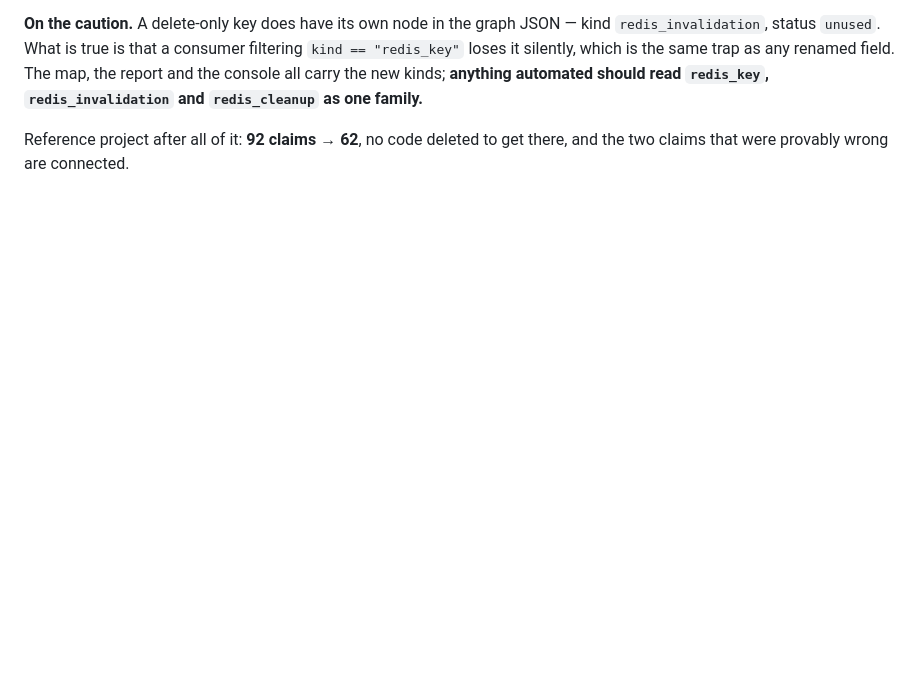
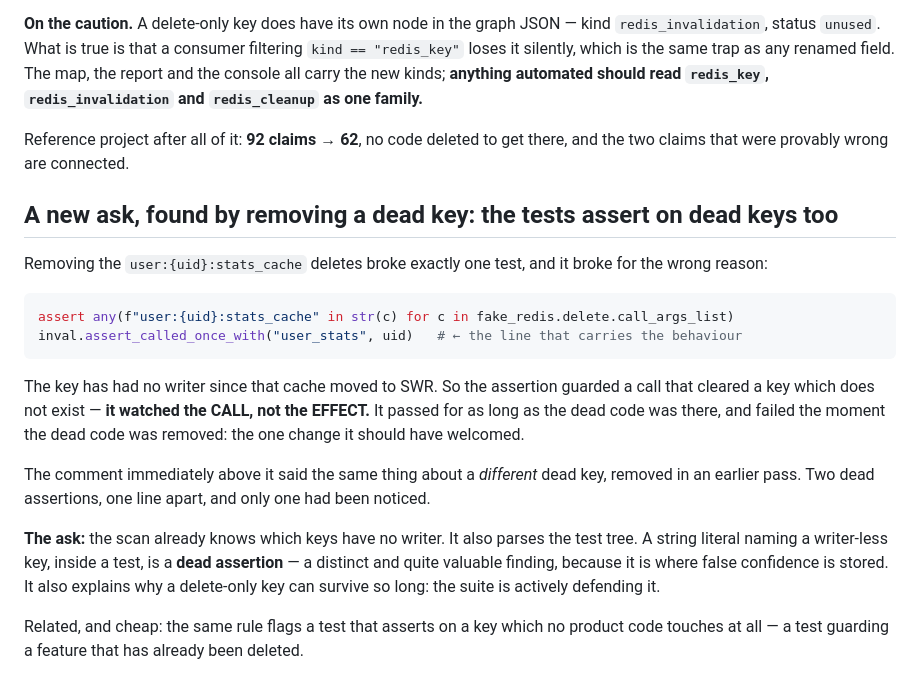
Before and after one commit to dardameiz/seamcheck, a Markdown page: docs/FINDINGS-FROM-POINTLESSBUTTON.md, the part around the change. GitHub-like rendering; blank space fills up the shorter version.

Commit message:
docs: a new ask — the tests assert on dead keys too
Removing a writer-less key from pointlessbutton broke exactly one test, and for the
wrong reason: it asserted that delete had been CALLED on that key, not that the cache
had been invalidated. The assertion held for as long as the dead code was there and
failed the moment it was removed — the one change it should have welcomed. The comment
directly above it said the same thing about a different dead key from an earlier pass;
two dead assertions one line apart, one noticed.

The scan already knows which keys have no writer and it already parses the test tree.
A writer-less key named in a test is a dead assertion, and that is where false
confidence is stored — it is also why a delete-only key survives so long, because the
suite is actively defending it.

````diff
--- a/docs/FINDINGS-FROM-POINTLESSBUTTON.md
+++ b/docs/FINDINGS-FROM-POINTLESSBUTTON.md
@@ -1103,3 +1103,29 @@ map, the report and the console all carry the new kinds; **anything automated sh
 
 Reference project after all of it: **92 claims → 62**, no code deleted to get there, and
 the two claims that were provably wrong are connected.
+
+## A new ask, found by removing a dead key: the tests assert on dead keys too
+
+Removing the `user:{uid}:stats_cache` deletes broke exactly one test, and it broke for the wrong
+reason:
+
+```python
+assert any(f"user:{uid}:stats_cache" in str(c) for c in fake_redis.delete.call_args_list)
+inval.assert_called_once_with("user_stats", uid)   # ← the line that carries the behaviour
+```
+
+The key has had no writer since that cache moved to SWR. So the assertion guarded a call that
+cleared a key which does not exist — **it watched the CALL, not the EFFECT.** It passed for as
+long as the dead code was there, and failed the moment the dead code was removed: the one change
+it should have welcomed.
+
+The comment immediately above it said the same thing about a *different* dead key, removed in an
+earlier pass. Two dead assertions, one line apart, and only one had been noticed.
+
+**The ask:** the scan already knows which keys have no writer. It also parses the test tree. A
+string literal naming a writer-less key, inside a test, is a **dead assertion** — a distinct and
+quite valuable finding, because it is where false confidence is stored. It also explains why a
+delete-only key can survive so long: the suite is actively defending it.
+
+Related, and cheap: the same rule flags a test that asserts on a key which no product code
+touches at all — a test guarding a feature that has already been deleted.
````
